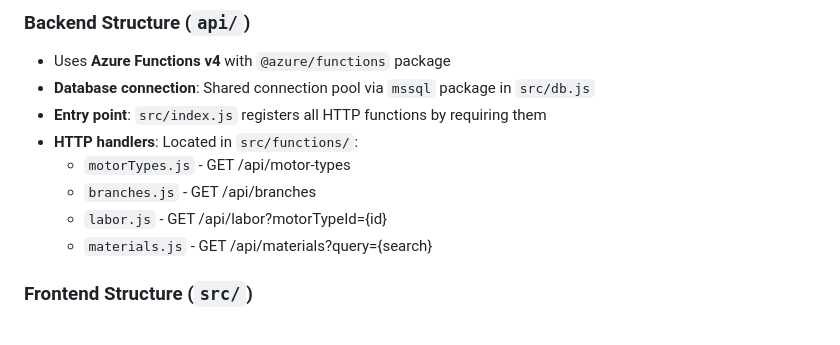
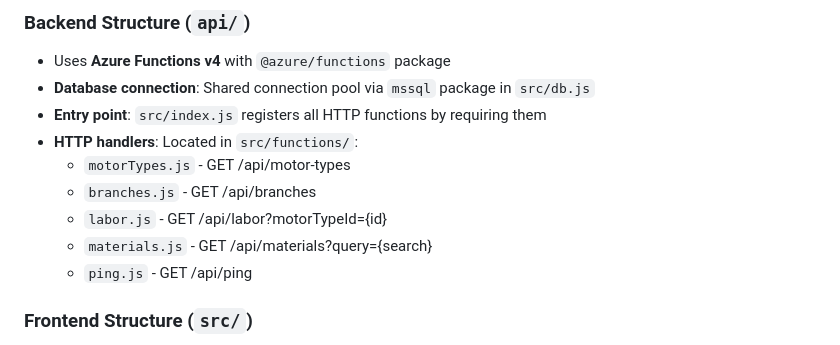
Before and after one commit to usvt-mis/price-list, a Markdown page: CLAUDE.md, the part around the change. GitHub-like rendering.

```diff
--- a/CLAUDE.md
+++ b/CLAUDE.md
@@ -36,6 +36,7 @@ The application expects these SQL Server tables:
   - `branches.js` - GET /api/branches
   - `labor.js` - GET /api/labor?motorTypeId={id}
   - `materials.js` - GET /api/materials?query={search}
+  - `ping.js` - GET /api/ping
 
 ### Frontend Structure (`src/`)
 
```
Also changed, not shown: README.md (+5 -3 lines).
